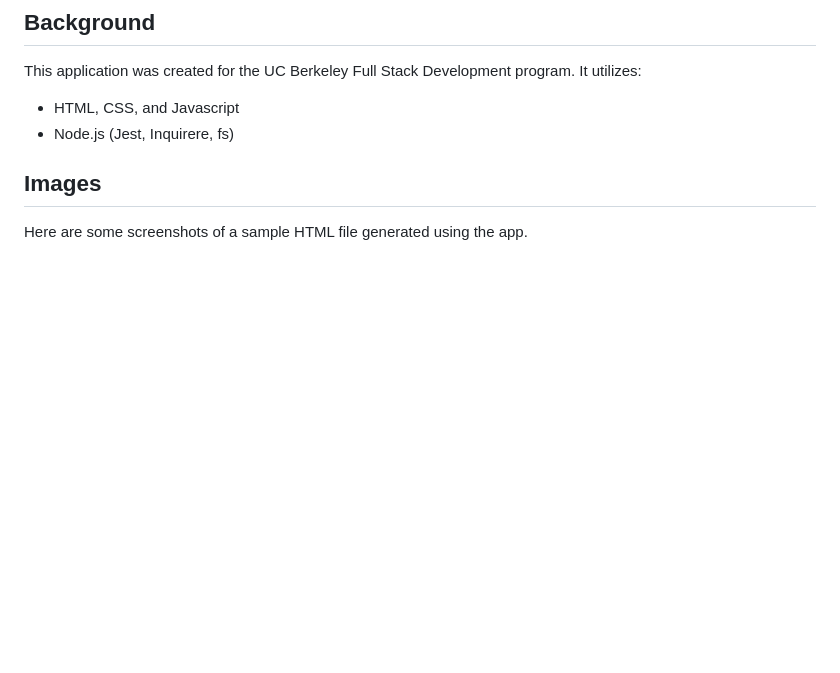
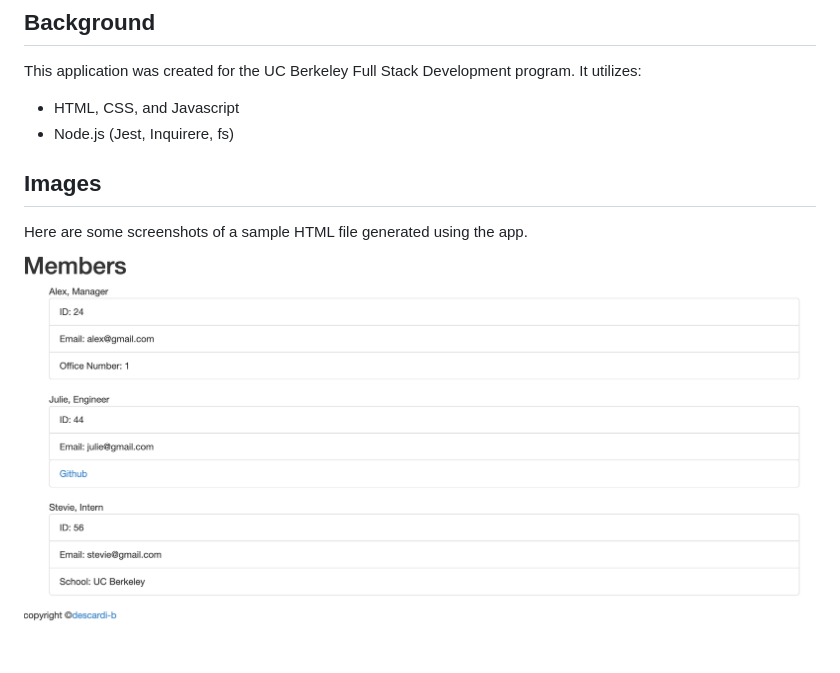
Before and after one commit to descardi-b/the-homemade-team-generator-app-for-hot-girls, a Markdown page: README.md, the part around the change. Rendered like a GitHub page; pictures changed too: images/team-generator-app-1.png (added); blank space fills up the shorter version.

Commit message:
new README

```diff
--- a/README.md
+++ b/README.md
@@ -20,3 +20,4 @@ This application was created for the UC Berkeley Full Stack Development program.
 
 ## Images
 Here are some screenshots of a sample HTML file generated using the app.
+<img alt="a screenshot of the team generator app" src="./images/team-generator-app-1.png">
```
Also changed, not shown: 1 other file.
